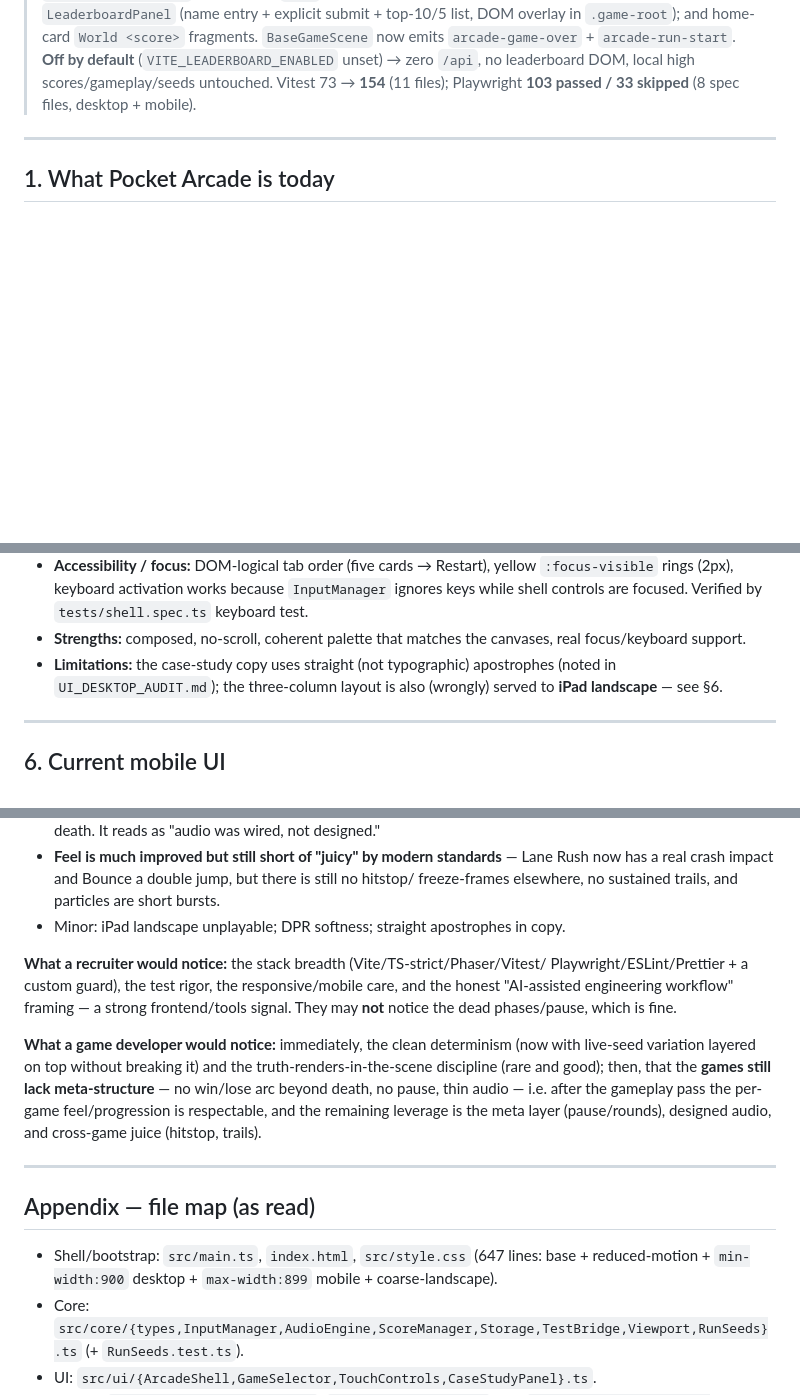
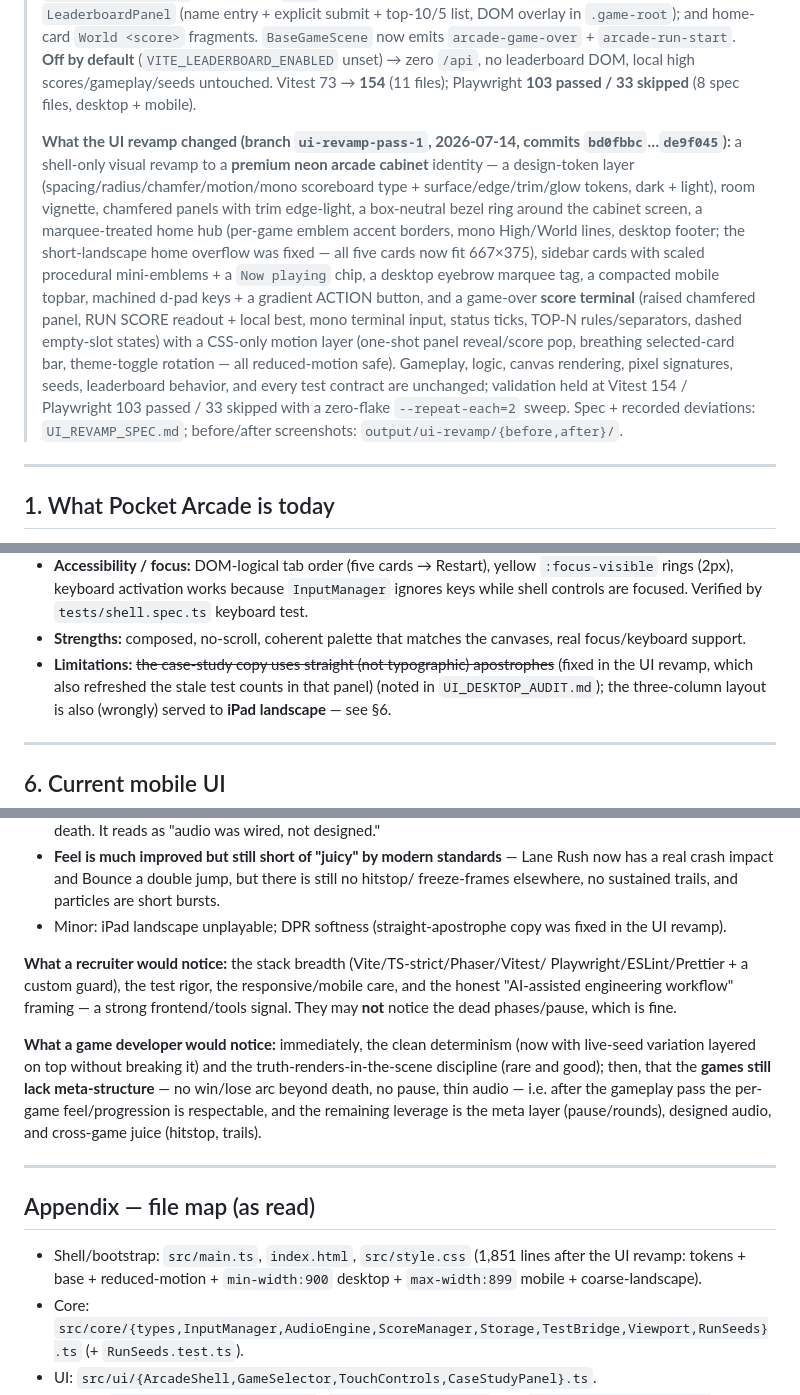
Before and after one commit to harshvardhan579/arcade-game, a Markdown page: CURRENT_APP_STATE.md, 3 parts joined by grey strips. Drawn GitHub-style; blank space fills up the shorter version.

```diff
--- a/CURRENT_APP_STATE.md
+++ b/CURRENT_APP_STATE.md
@@ -36,6 +36,25 @@
 > default** (`VITE_LEADERBOARD_ENABLED` unset) → zero `/api`, no leaderboard DOM, local high
 > scores/gameplay/seeds untouched. Vitest 73 → **154** (11 files); Playwright **103 passed /
 > 33 skipped** (8 spec files, desktop + mobile).
+>
+> **What the UI revamp changed (branch `ui-revamp-pass-1`, 2026-07-14, commits
+> `bd0fbbc`…`de9f045`):** a shell-only visual revamp to a **premium neon arcade
+> cabinet** identity — a design-token layer (spacing/radius/chamfer/motion/mono
+> scoreboard type + surface/edge/trim/glow tokens, dark + light), room vignette,
+> chamfered panels with trim edge-light, a box-neutral bezel ring around the cabinet
+> screen, a marquee-treated home hub (per-game emblem accent borders, mono High/World
+> lines, desktop footer; the short-landscape home overflow was fixed — all five cards
+> now fit 667×375), sidebar cards with scaled procedural mini-emblems + a `Now playing`
+> chip, a desktop eyebrow marquee tag, a compacted mobile topbar, machined
+> d-pad keys + a gradient ACTION button, and a game-over **score terminal** (raised
+> chamfered panel, RUN SCORE readout + local best, mono terminal input, status ticks,
+> TOP-N rules/separators, dashed empty-slot states) with a CSS-only motion layer
+> (one-shot panel reveal/score pop, breathing selected-card bar, theme-toggle
+> rotation — all reduced-motion safe). Gameplay, logic, canvas rendering, pixel
+> signatures, seeds, leaderboard behavior, and every test contract are unchanged;
+> validation held at Vitest 154 / Playwright 103 passed / 33 skipped with a
+> zero-flake `--repeat-each=2` sweep. Spec + recorded deviations:
+> `UI_REVAMP_SPEC.md`; before/after screenshots: `output/ui-revamp/{before,after}/`.
 
 ---
 
@@ -346,7 +365,8 @@ All five share: portrait 3/4 canvas, cyan = player, warm (red/amber/pink) = haza
   keys while shell controls are focused. Verified by `tests/shell.spec.ts` keyboard test.
 - **Strengths:** composed, no-scroll, coherent palette that matches the canvases, real
   focus/keyboard support.
-- **Limitations:** the case-study copy uses straight (not typographic) apostrophes (noted in
+- **Limitations:** ~~the case-study copy uses straight (not typographic) apostrophes~~ (fixed
+  in the UI revamp, which also refreshed the stale test counts in that panel) (noted in
   `UI_DESKTOP_AUDIT.md`); the three-column layout is also (wrongly) served to **iPad
   landscape** — see §6.
 
@@ -518,7 +538,8 @@ juice and a real validation pipeline.
 - **Feel is much improved but still short of "juicy" by modern standards** — Lane Rush now
   has a real crash impact and Bounce a double jump, but there is still no hitstop/
   freeze-frames elsewhere, no sustained trails, and particles are short bursts.
-- Minor: iPad landscape unplayable; DPR softness; straight apostrophes in copy.
+- Minor: iPad landscape unplayable; DPR softness (straight-apostrophe copy was fixed in
+  the UI revamp).
 
 **What a recruiter would notice:** the stack breadth (Vite/TS-strict/Phaser/Vitest/
 Playwright/ESLint/Prettier + a custom guard), the test rigor, the responsive/mobile care,
@@ -536,7 +557,8 @@ per-game feel/progression is respectable, and the remaining leverage is the meta
 
 ## Appendix — file map (as read)
 
-- Shell/bootstrap: `src/main.ts`, `index.html`, `src/style.css` (647 lines: base +
+- Shell/bootstrap: `src/main.ts`, `index.html`, `src/style.css` (1,851 lines after the
+  UI revamp: tokens + base +
   reduced-motion + `min-width:900` desktop + `max-width:899` mobile + coarse-landscape).
 - Core: `src/core/{types,InputManager,AudioEngine,ScoreManager,Storage,TestBridge,Viewport,RunSeeds}.ts`
   (+ `RunSeeds.test.ts`).
```
Also changed, not shown: NEXT_RUN.md (+64 -79 lines), UI_REVAMP_SPEC.md (+8 -0 lines).
